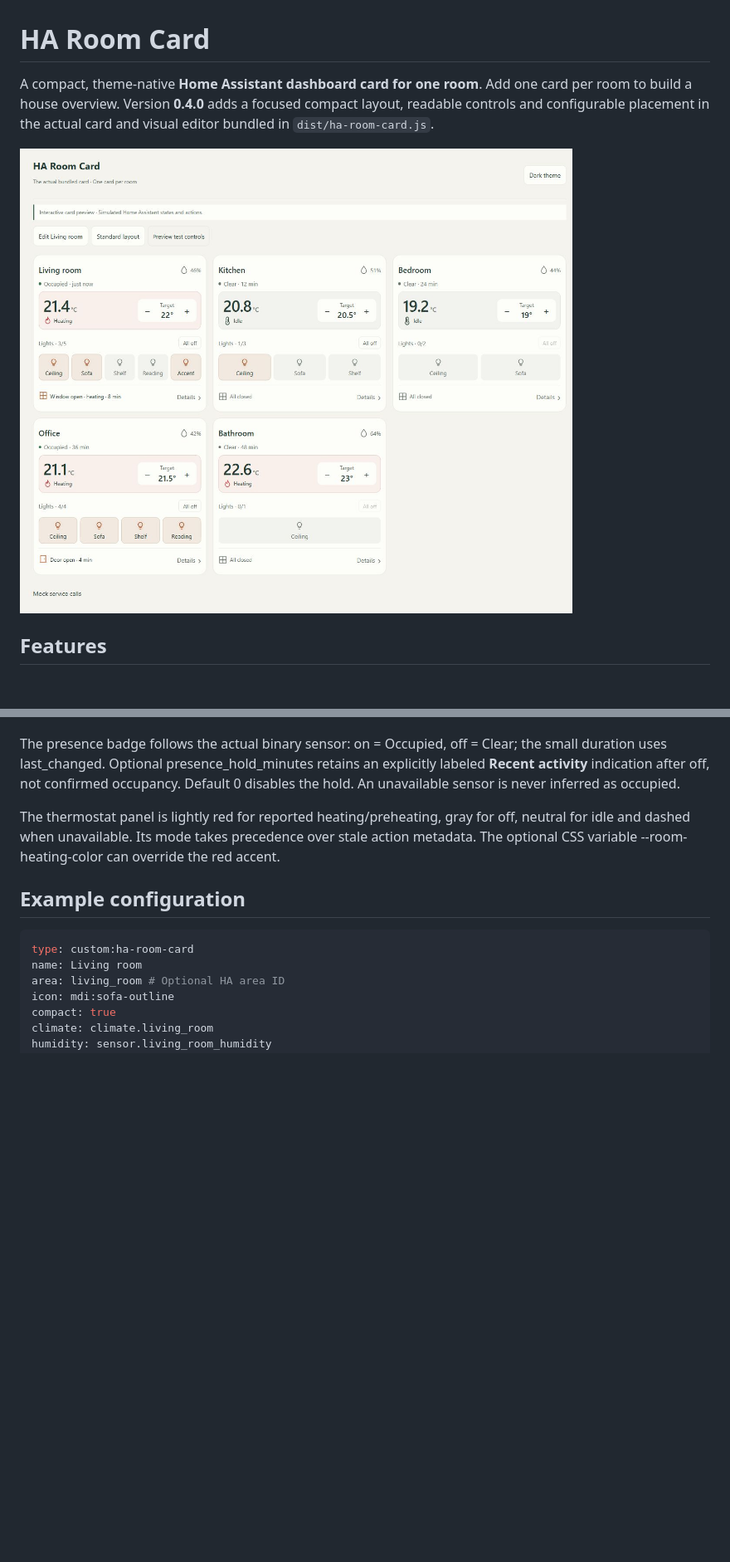
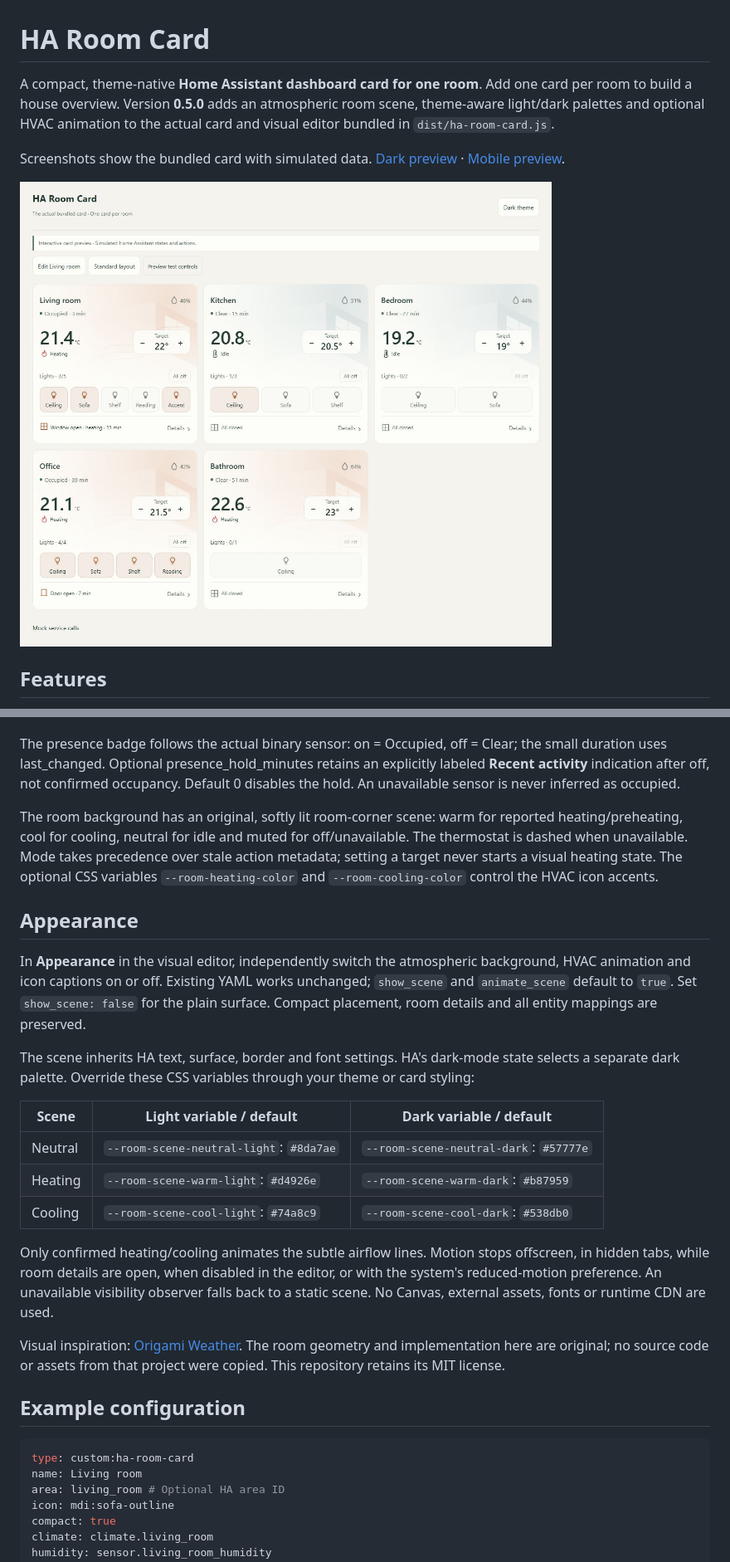
Before and after one commit to jancrab/ha-room-card, a Markdown page: README.md, 2 parts joined by grey strips. Shown: that part at 83% size. GitHub-like rendering; pictures changed too: demo/ha-preview.png; blank space fills up the shorter version.

Commit message:
Release v0.5.0 with atmospheric room scenes and theme-aware motion

```diff
--- a/README.md
+++ b/README.md
@@ -1,6 +1,8 @@
 # HA Room Card
 
-A compact, theme-native **Home Assistant dashboard card for one room**. Add one card per room to build a house overview. Version **0.4.0** adds a focused compact layout, readable controls and configurable placement in the actual card and visual editor bundled in `dist/ha-room-card.js`.
+A compact, theme-native **Home Assistant dashboard card for one room**. Add one card per room to build a house overview. Version **0.5.0** adds an atmospheric room scene, theme-aware light/dark palettes and optional HVAC animation to the actual card and visual editor bundled in `dist/ha-room-card.js`.
+
+Screenshots show the bundled card with simulated data. [Dark preview](demo/ha-preview-dark.png) · [Mobile preview](demo/ha-compact-mobile.png).
 
 ![Built room card](demo/ha-preview.png)
 
@@ -41,7 +43,23 @@ Entity pickers show room entities and existing explicit selections by default. *
 
 The presence badge follows the actual binary sensor: on = Occupied, off = Clear; the small duration uses last_changed. Optional presence_hold_minutes retains an explicitly labeled **Recent activity** indication after off, not confirmed occupancy. Default 0 disables the hold. An unavailable sensor is never inferred as occupied.
 
-The thermostat panel is lightly red for reported heating/preheating, gray for off, neutral for idle and dashed when unavailable. Its mode takes precedence over stale action metadata. The optional CSS variable --room-heating-color can override the red accent.
+The room background has an original, softly lit room-corner scene: warm for reported heating/preheating, cool for cooling, neutral for idle and muted for off/unavailable. The thermostat is dashed when unavailable. Mode takes precedence over stale action metadata; setting a target never starts a visual heating state. The optional CSS variables `--room-heating-color` and `--room-cooling-color` control the HVAC icon accents.
+
+## Appearance
+
+In **Appearance** in the visual editor, independently switch the atmospheric background, HVAC animation and icon captions on or off. Existing YAML works unchanged; `show_scene` and `animate_scene` default to `true`. Set `show_scene: false` for the plain surface. Compact placement, room details and all entity mappings are preserved.
+
+The scene inherits HA text, surface, border and font settings. HA's dark-mode state selects a separate dark palette. Override these CSS variables through your theme or card styling:
+
+| Scene | Light variable / default | Dark variable / default |
+| --- | --- | --- |
+| Neutral | `--room-scene-neutral-light`: `#8da7ae` | `--room-scene-neutral-dark`: `#57777e` |
+| Heating | `--room-scene-warm-light`: `#d4926e` | `--room-scene-warm-dark`: `#b87959` |
+| Cooling | `--room-scene-cool-light`: `#74a8c9` | `--room-scene-cool-dark`: `#538db0` |
+
+Only confirmed heating/cooling animates the subtle airflow lines. Motion stops offscreen, in hidden tabs, while room details are open, when disabled in the editor, or with the system's reduced-motion preference. An unavailable visibility observer falls back to a static scene. No Canvas, external assets, fonts or runtime CDN are used.
+
+Visual inspiration: [Origami Weather](https://github.com/hazymorning/origami_weather). The room geometry and implementation here are original; no source code or assets from that project were copied. This repository retains its MIT license.
 
 ## Example configuration
 
```
Also changed, not shown: other parts of README.md (+4 -2 lines), CHANGELOG.md (+8 -0 lines), docs/releases/v0.5.0.md (added, +19 -0 lines), docs/working-guide.md (+6 -0 lines), demo/ha-compact-mobile.png, demo/ha-preview-dark.png (added), 10 other files.
